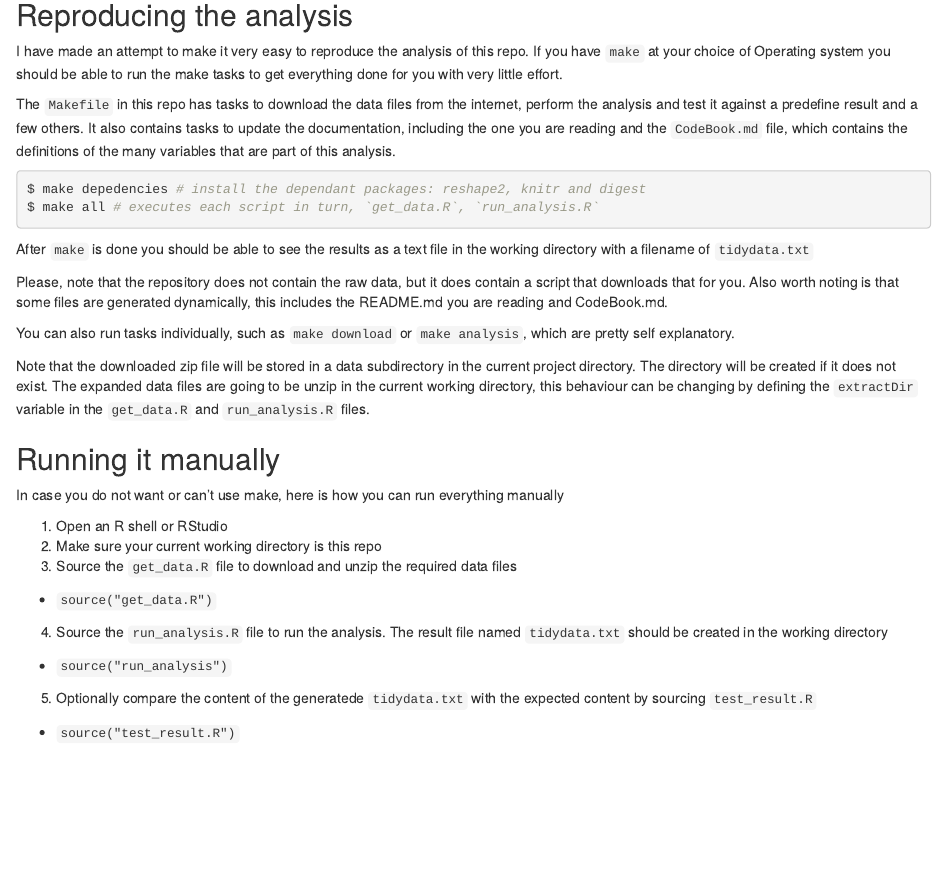
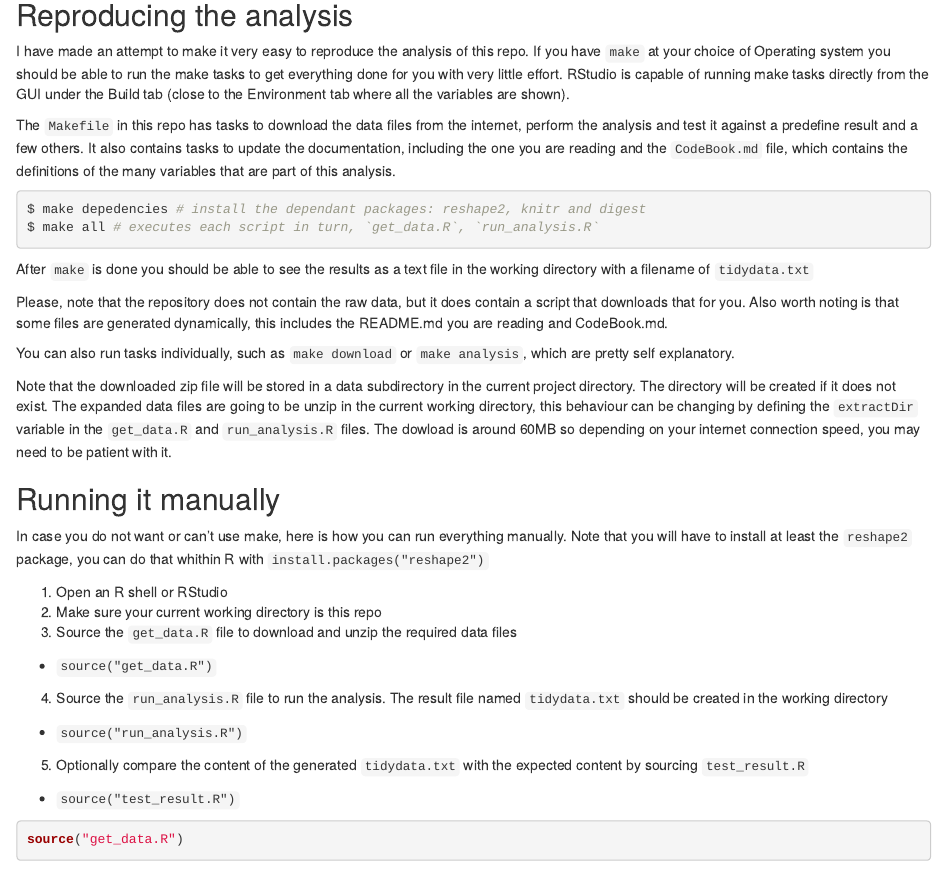
Before and after one commit to hlm/DS03-ProgrammingAssignment1, an R Markdown document (README.Rmd): the page in a window 1100 px wide, from 280 px down. Rendered offline with R 4.5, knitr and Pandoc, with nearby package versions; some code elsewhere in the file could not run offline; common packages that the code uses without loading them are loaded.

Commit message:
minor updates

````diff
--- a/README.Rmd
+++ b/README.Rmd
@@ -23,7 +23,8 @@ kable(data.frame(list.files(), desc), col.names=c("File","Description"), row.nam
 ## Reproducing the analysis
 I have made an attempt to make it very easy to reproduce the analysis of this repo. If you have `make` at
 your choice of Operating system you should be able to run the make tasks to get everything done for you with
-very little effort.
+very little effort. RStudio is capable of running make tasks directly from the GUI under the Build
+tab (close to the Environment tab where all the variables are shown).
 
 The `Makefile` in this repo has tasks to download the data files from the internet, perform the analysis and
 test it against a predefine result and a few others. It also contains tasks to update the documentation, including the one you
@@ -45,16 +46,21 @@ You can also run tasks individually, such as `make download` or `make analysis`,
 
 Note that the downloaded zip file will be stored in a data subdirectory in the current project directory. The directory will
 be created if it does not exist. The expanded data files are going to be unzip in the current working directory, this behaviour
-can be changing by defining the `extractDir` variable in the `get_data.R` and `run_analysis.R` files.
+can be changing by defining the `extractDir` variable in the `get_data.R` and `run_analysis.R` files. The dowload is around 60MB
+so depending on your internet connection speed, you may need to be patient with it.
 
 ## Running it manually
-In case you do not want or can't use make, here is how you can run everything manually
+In case you do not want or can't use make, here is how you can run everything manually. Note that you will have to install
+at least the `reshape2` package, you can do that whithin R with `install.packages("reshape2")`
 
 1. Open an R shell or RStudio
 2. Make sure your current working directory is this repo
 3. Source the `get_data.R` file to download and unzip the required data files
   + `source("get_data.R")`
 4. Source the `run_analysis.R` file to run the analysis. The result file named `tidydata.txt` should be created in the working directory
-  + `source("run_analysis")`
-5. Optionally compare the content of the generatede `tidydata.txt` with the expected content by sourcing `test_result.R`
+  + `source("run_analysis.R")`
+5. Optionally compare the content of the generated `tidydata.txt` with the expected content by sourcing `test_result.R`
   + `source("test_result.R")`
+
+```{r}
+source("get_data.R")
````
Also changed, not shown: README.Rmd (3 more changed lines).
